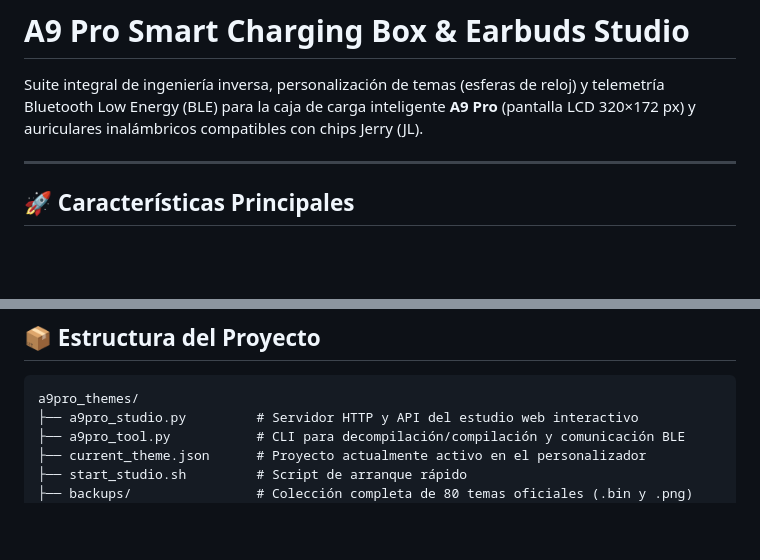
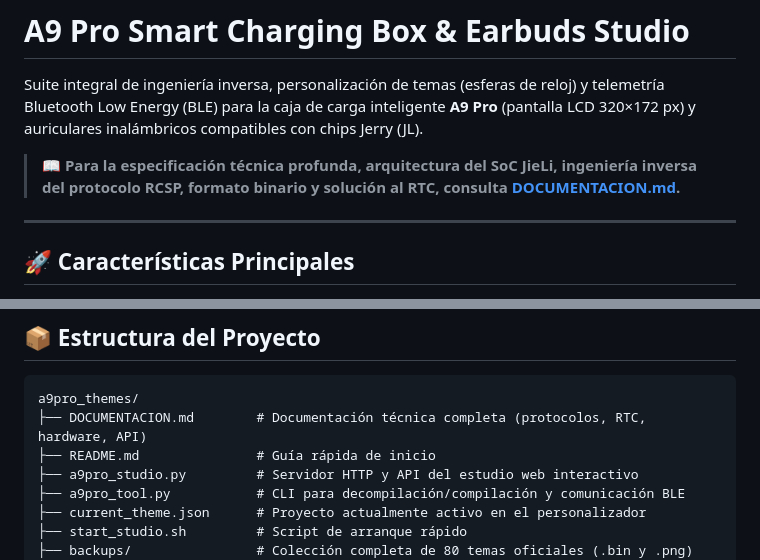
Before and after one commit to Velipetroll/a9pro-theme-studio, a Markdown page: README.md, 2 parts joined by grey strips. Drawn GitHub-style; blank space fills up the shorter version.

Commit message:
docs: add comprehensive technical documentation (DOCUMENTACION.md) covering hardware, BLE RCSP, .bin format, RTC synchronization, and REST API

````diff
--- a/README.md
+++ b/README.md
@@ -1,6 +1,8 @@
 # A9 Pro Smart Charging Box & Earbuds Studio
 
 Suite integral de ingeniería inversa, personalización de temas (esferas de reloj) y telemetría Bluetooth Low Energy (BLE) para la caja de carga inteligente **A9 Pro** (pantalla LCD 320×172 px) y auriculares inalámbricos compatibles con chips Jerry (JL).
+
+> 📖 **Para la especificación técnica profunda, arquitectura del SoC JieLi, ingeniería inversa del protocolo RCSP, formato binario y solución al RTC, consulta [DOCUMENTACION.md](DOCUMENTACION.md).**
 
 ---
 
@@ -39,6 +41,8 @@ Suite integral de ingeniería inversa, personalización de temas (esferas de rel
 
 ```text
 a9pro_themes/
+├── DOCUMENTACION.md        # Documentación técnica completa (protocolos, RTC, hardware, API)
+├── README.md               # Guía rápida de inicio
 ├── a9pro_studio.py         # Servidor HTTP y API del estudio web interactivo
 ├── a9pro_tool.py           # CLI para decompilación/compilación y comunicación BLE
 ├── current_theme.json      # Proyecto actualmente activo en el personalizador
````
Also changed, not shown: DOCUMENTACION.md (added, +506 -0 lines).
